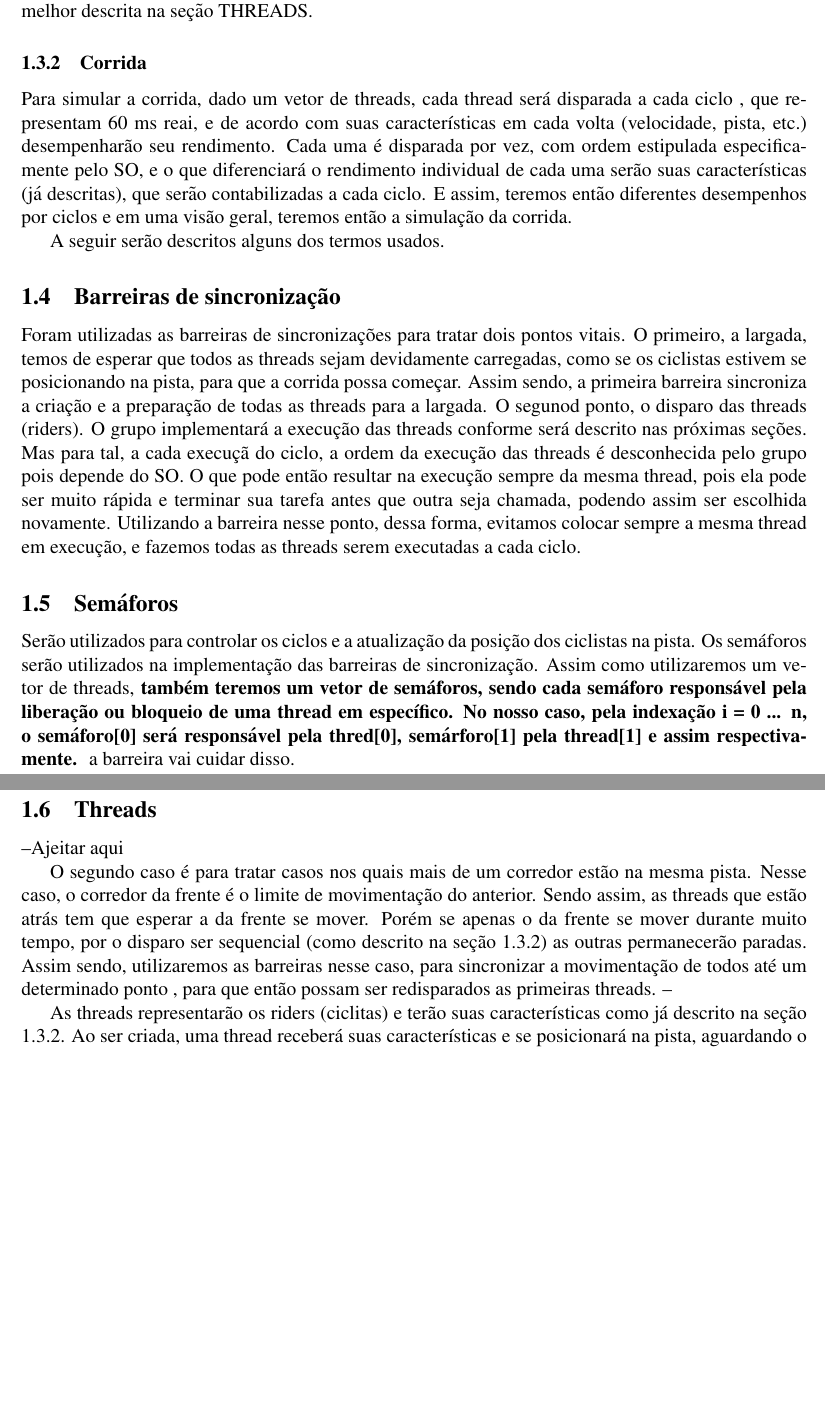
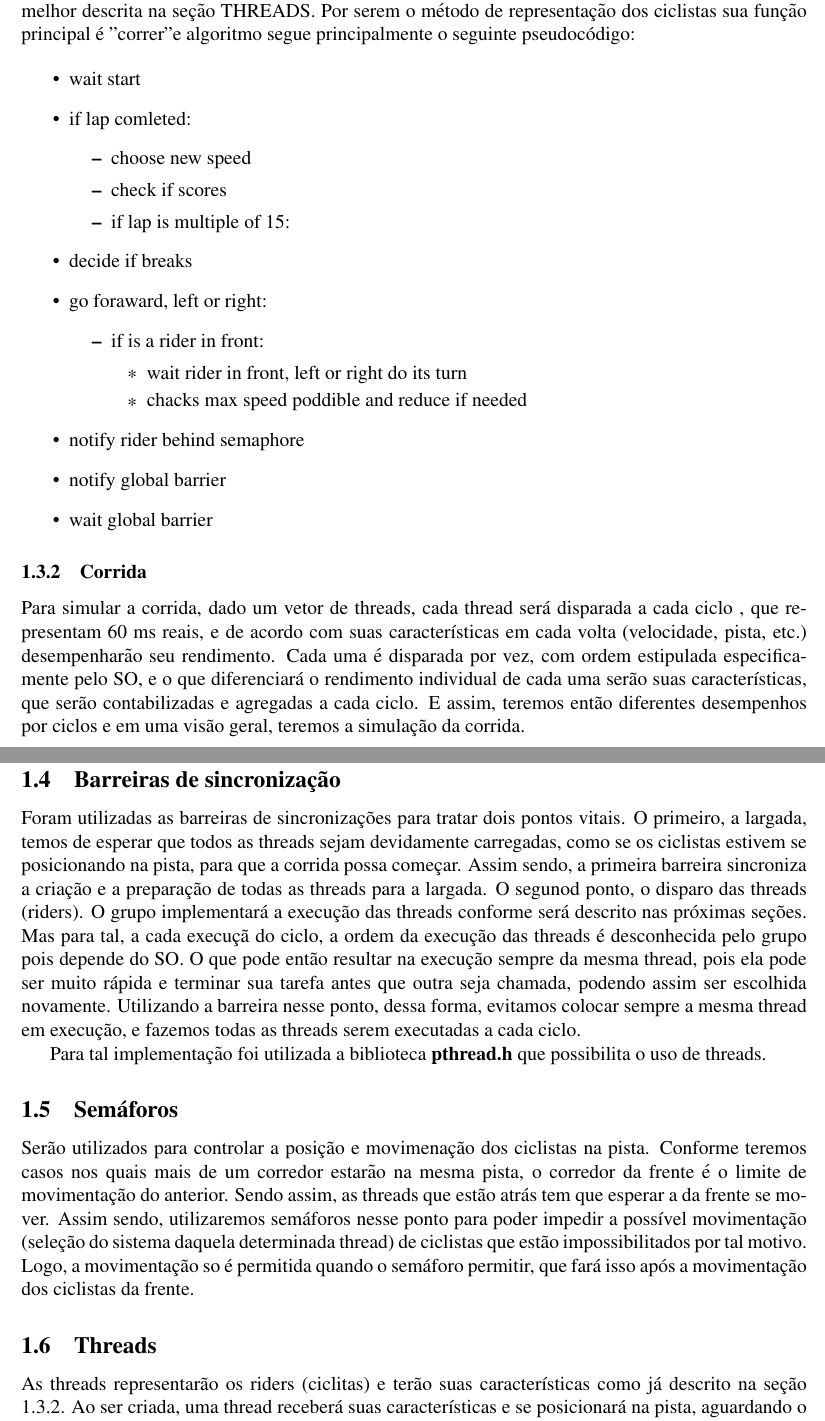
Before and after one commit to BrunoBBS/MAC0422, a LaTeX document (ep2-anderson-bruno-victor/documentation/relatorio-ep2-trio.tex): two parts of pages 2 and 3 of 3 before the commit and two parts of pages 2 and 3 of 4 after it, joined at a grey line, cut at the place of the change, the shorter picture padded with empty space. Compiled offline with pdfLaTeX.

Commit message:
[ep2] Improving threads, semaphore and riders.

```diff
--- a/ep2-anderson-bruno-victor/documentation/relatorio-ep2-trio.tex
+++ b/ep2-anderson-bruno-victor/documentation/relatorio-ep2-trio.tex
@@ -85,12 +85,33 @@
 
     Os ciclitas serão representados cada um por uma thread, tendo suas características específicas POR AS CARACTERÍSTICAS DELES (VELOCIDADE, PISTA E MAIS O Q ?). O conjunto de todos eles será representado por um vetor de threads.
     Pontos como a movimentação de cada um deles será melhor descrita na seção THREADS.
+    Por serem o método de representação dos ciclistas sua função principal é "correr" e algoritmo segue principalmente o seguinte pseudocódigo:
+
+    \begin{itemize}
+    \item wait start
+    \item if lap comleted:
+    \begin{itemize}
+      \item choose new speed
+      \item check if scores
+      \item if lap is multiple of 15:
+    \end{itemize}
+    \item decide if breaks
+    \item go foraward, left or right:
+    \begin{itemize}
+      \item if is a rider in front:
+      \begin{itemize}
+        \item wait rider in front, left or right do its turn
+        \item       chacks max speed poddible and reduce if needed
+      \end{itemize}
+    \end{itemize}
+    \item notify rider behind semaphore
+    \item notify global barrier
+    \item wait global barrier
+    \end{itemize}
 
 \subsubsection{Corrida}
 
-	Para simular a corrida, dado um vetor de threads, cada thread será disparada a cada ciclo , que representam 60 ms reai, e de acordo com suas características em cada volta (velocidade, pista, etc.) desempenharão seu rendimento. Cada uma é disparada por vez, com ordem estipulada especificamente pelo SO, e o que diferenciará o rendimento individual de cada uma serão suas características (já descritas), que serão contabilizadas a cada ciclo. E assim, teremos então diferentes desempenhos por ciclos e em uma visão geral, teremos então a simulação da corrida.
-
-	A seguir serão descritos alguns dos termos usados.
+    Para simular a corrida, dado um vetor de threads, cada thread será disparada a cada ciclo , que representam 60 ms reais, e de acordo com suas características em cada volta (velocidade, pista, etc.) desempenharão seu rendimento. Cada uma é disparada por vez, com ordem estipulada especificamente pelo SO, e o que diferenciará o rendimento individual de cada uma serão suas características, que serão contabilizadas e agregadas a cada ciclo. E assim, teremos então diferentes desempenhos por ciclos e em uma visão geral, teremos a simulação da corrida.
 
 %%Explicar para que foram usadas barreiras (em todos os lugares onde
 %%foram usadas), como foram implementadas (se foi implementado algum
@@ -104,23 +125,19 @@
     O primeiro, a largada, temos de esperar que todos as threads sejam devidamente carregadas, como se os ciclistas estivem se posicionando na pista, para que a corrida possa começar. Assim sendo, a primeira barreira sincroniza a criação e a preparação de todas as threads para a largada.
     O segunod ponto, o disparo das threads (riders). O grupo implementará a execução das threads conforme será descrito nas próximas seções. Mas para tal, a cada execuçã do ciclo, a ordem da execução das threads é desconhecida pelo grupo pois depende do SO. O que pode então resultar na execução sempre da mesma thread, pois ela pode ser muito rápida e terminar sua tarefa antes que outra seja chamada, podendo assim ser escolhida novamente. Utilizando a barreira nesse ponto, dessa forma, evitamos colocar sempre a mesma thread em execução, e fazemos todas as threads serem executadas a cada ciclo.
 
+    Para tal implementação foi utilizada a biblioteca \textbf{pthread.h} que possibilita o uso de threads.
+
 
 %%Explicar para que foram usados semáforos (em todos os lugares onde
 %%foram usados).
 \subsection{Semáforos}
 
-	Serão utilizados para controlar os ciclos e a atualização da posição dos ciclistas na pista.
-	Os semáforos serão utilizados na implementação das barreiras de sincronização. Assim como utilizaremos um vetor de threads, \textbf{também teremos um vetor de semáforos, sendo cada semáforo responsável pela liberação ou bloqueio de uma thread em específico. No nosso caso, pela indexação i = 0 ... n, o semáforo[0] será responsável pela thred[0], semárforo[1] pela thread[1] e assim respectivamente.
-} a barreira vai cuidar disso.
+    Serão utilizados para controlar a posição e movimenação dos ciclistas na pista.
+    Conforme teremos casos nos quais mais de um corredor estarão na mesma pista, o corredor da frente é o limite de movimentação do anterior. Sendo assim, as threads que estão atrás tem que esperar a da frente se mover. Assim sendo, utilizaremos semáforos nesse ponto para poder impedir a possível movimentação (seleção do sistema daquela determinada thread) de ciclistas que estão impossibilitados por tal motivo. Logo, a movimentação so é permitida quando o semáforo permitir, que fará isso após a movimentação dos ciclistas da frente.
 
 %%Explicar para que foram usadas threads (em todos os lugares onde foram
 %%usadas).
 \subsection{Threads}
-
---Ajeitar aqui
-
-    O segundo caso é para tratar casos nos quais mais de um corredor estão na mesma pista. Nesse caso, o corredor da frente é o limite de movimentação do anterior. Sendo assim, as threads que estão atrás tem que esperar a da frente se mover. Porém se apenas o da frente se mover durante muito tempo, por o disparo ser sequencial (como descrito na seção 1.3.2) as outras permanecerão paradas. Assim sendo, utilizaremos as barreiras nesse caso, para sincronizar a movimentação de todos até um determinado ponto , para que então possam ser redisparados as primeiras threads.
---
 
     As threads representarão os riders (ciclitas) e terão suas características como já descrito na seção 1.3.2. Ao ser criada, uma thread receberá suas características e se posicionará na pista, aguardando o iniício da corrida. Cada execução será feita dentro de um ciclo que representa 60 ms (em geral, mas os dois últimos representarão 20 ms). A cada ciclo os dados de cada thread é atualizado, de formaa simular seu desempenho na corrida. Para igualar as condições de todas as threads, essas passarão por 2 barreiras (descritas na seção 3).
     A função principal de cada thread é "correr", e para tal, a função que simula tal movimento verifica todas as condições possíveis para os casos de aceleração e redução de velocidade, ultrapassagem, pontuação a cada sprint, bonificação (no caso de um corredor der uma volta completa sob todos os outros) e até mesmo quebra da bicicleta.
```
Lines whose indentation alone changed are shown as unchanged.
